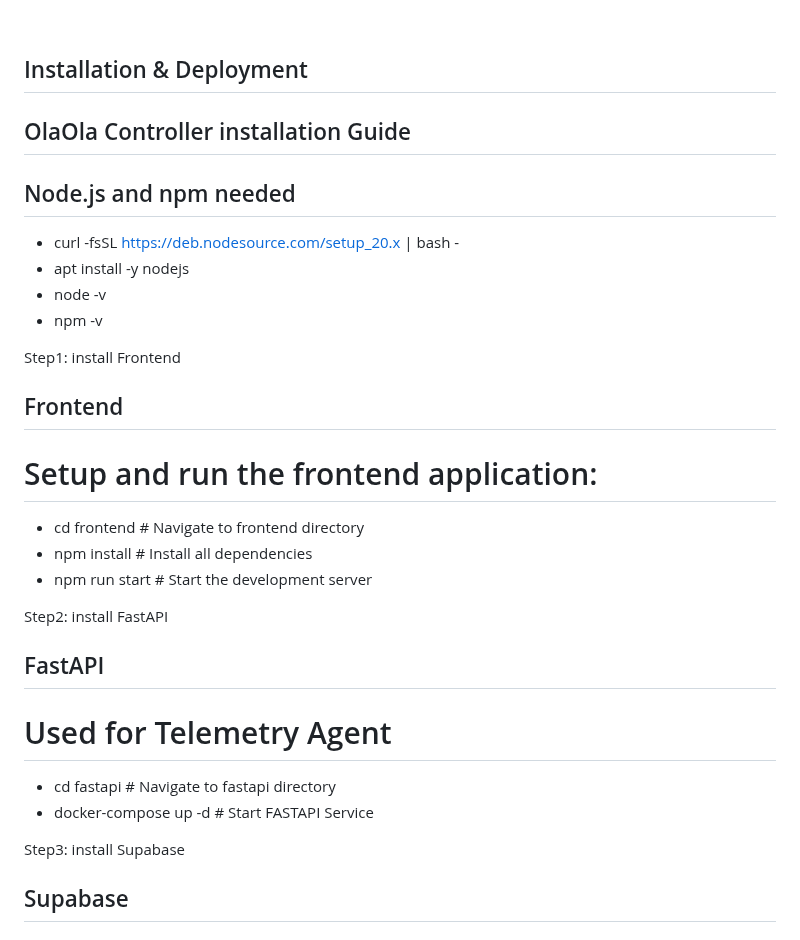
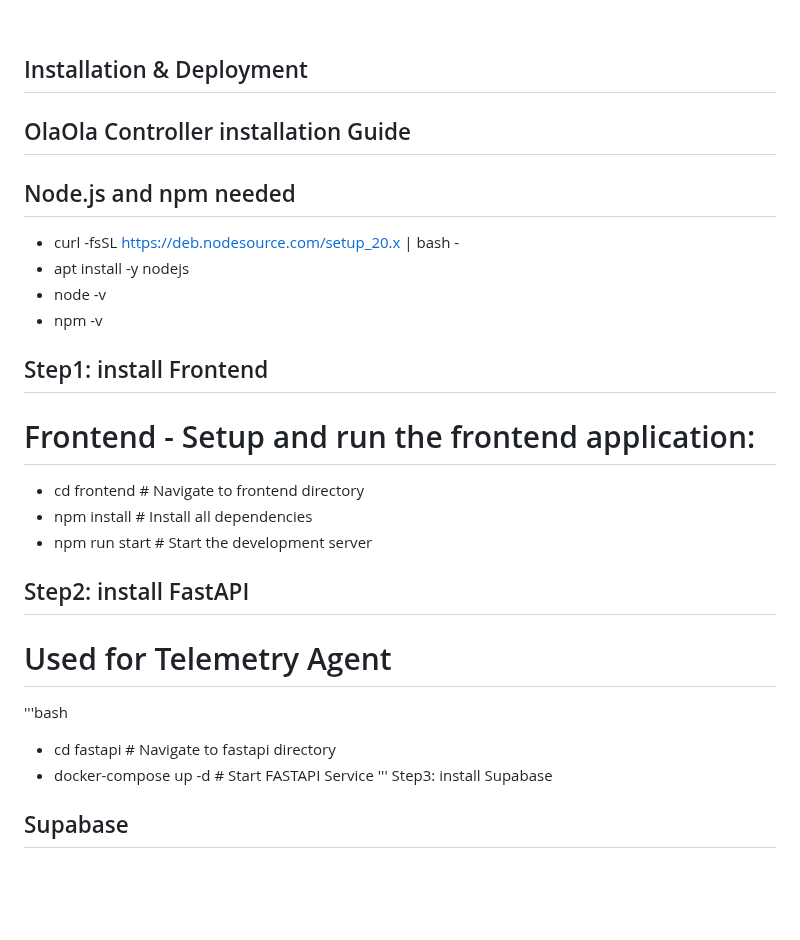
Before and after one commit to qwert22356/olaola-controller, a Markdown page: README.md, the part around the change. GitHub-like rendering; blank space fills up the shorter version.

```diff
--- a/README.md
+++ b/README.md
@@ -122,7 +122,6 @@ We are building a **new kind of network** — one that collaborates, reasons, an
 
 ## Installation & Deployment
 
-
 ## OlaOla Controller installation Guide
 
 ## Node.js and npm needed
@@ -131,21 +130,19 @@ We are building a **new kind of network** — one that collaborates, reasons, an
 - node -v
 - npm -v
 
-Step1: install Frontend
-## Frontend
-# Setup and run the frontend application:
+## Step1: install Frontend
+# Frontend - Setup and run the frontend application:
 
 - cd frontend                      # Navigate to frontend directory
 - npm install                      # Install all dependencies
 - npm run start                    # Start the development server
 
-Step2: install FastAPI
-## FastAPI
+## Step2: install FastAPI
 # Used for Telemetry Agent
-
+'''bash
 - cd fastapi                       # Navigate to fastapi directory
 - docker-compose up -d             # Start FASTAPI Service
-
+'''
 Step3: install Supabase
 ## Supabase
 # Supabase is an open source Firebase alternative. Follow these steps to set it up:
```
